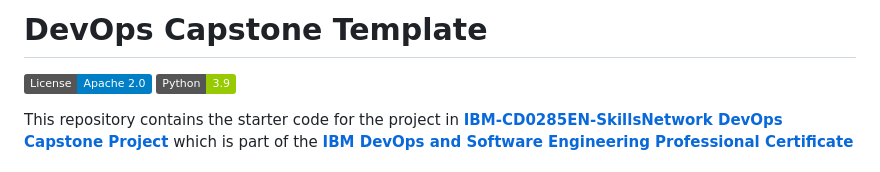
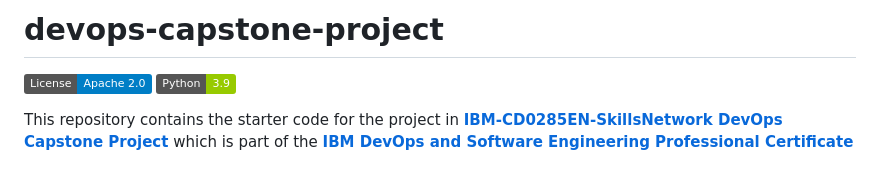
Before and after one commit to jeremyrc760/devops-capstone-project, a Markdown page: README.md, the part around the change. Drawn GitHub-style; badges without logos.

Commit message:
Rename project to devops-capstone-project

```diff
--- a/README.md
+++ b/README.md
@@ -1,4 +1,4 @@
-# DevOps Capstone Template
+# devops-capstone-project
 
 [![License](https://img.shields.io/badge/License-Apache%202.0-blue.svg)](https://opensource.org/licenses/Apache-2.0)
 [![Python 3.9](https://img.shields.io/badge/Python-3.9-green.svg)](https://shields.io/)
```
